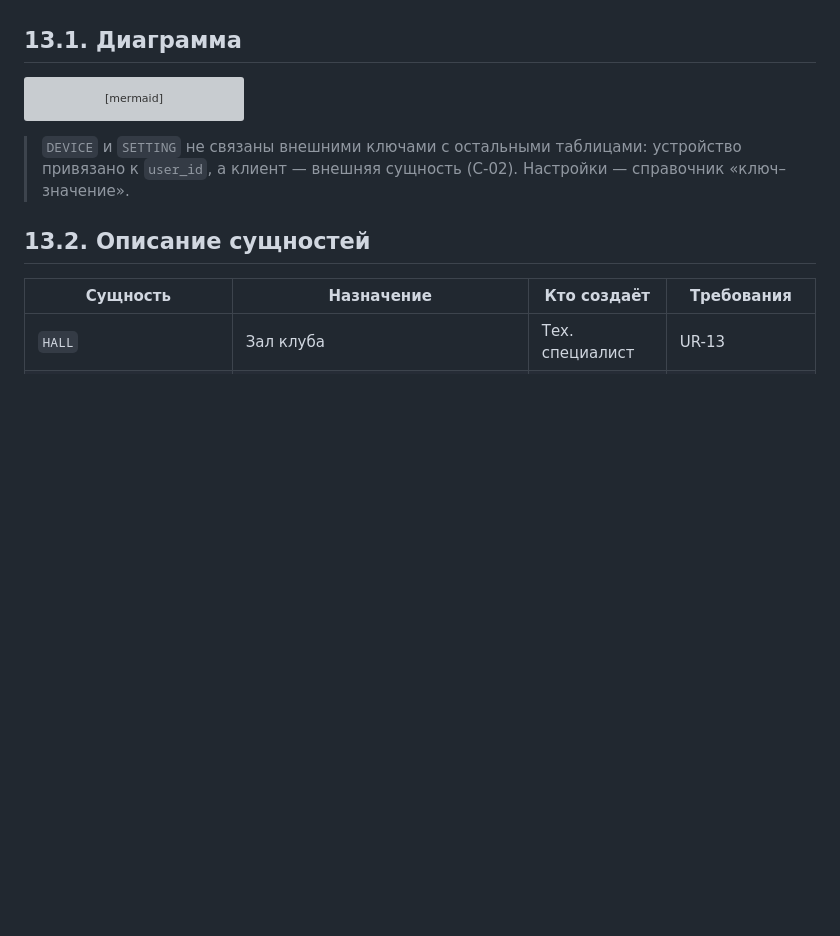
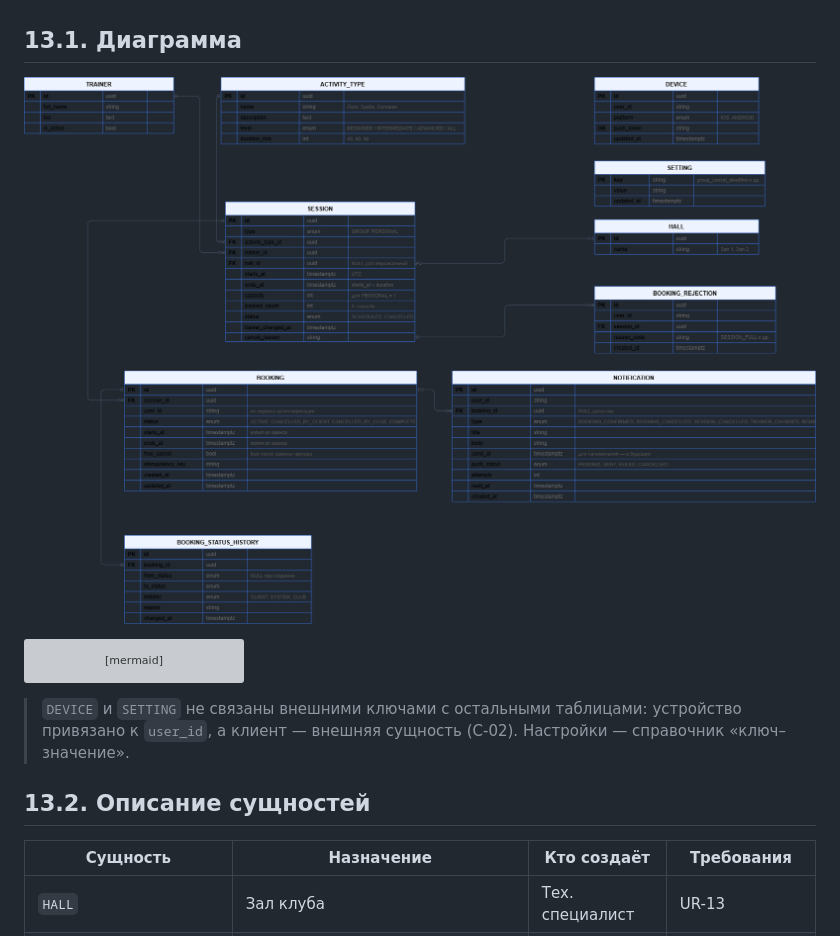
Before and after one commit to Imme1storunn/fitness-booking-mvp, a Markdown page: 13-er-model.md, the part around the change. GitHub-like rendering; blank space fills up the shorter version; grey boxes are pictures that could not be loaded.

````diff
--- a/13-er-model.md
+++ b/13-er-model.md
@@ -3,6 +3,8 @@
 Модель сознательно компактная: **пять доменных сущностей** (зал, тренер, вид занятия, сеанс, запись) и **четыре служебных** (история статусов, уведомление, устройство, настройка), плюс журнал отказов для метрик. Групповые и персональные занятия объединены в одну сущность «Сеанс», как и предлагает ТЗ.
 
 ## 13.1. Диаграмма
+
+![Модель данных (ER)](/er-diagram.png)
 
 ```mermaid
 %%{init: {'theme':'base','themeVariables':{'primaryColor':'#EFF6FF','primaryBorderColor':'#2563EB','primaryTextColor':'#0F172A','lineColor':'#475569','secondaryColor':'#F8FAFC','tertiaryColor':'#FFFFFF','fontFamily':'Inter, Segoe UI, Arial, sans-serif','fontSize':'14px'}}}%%
````
